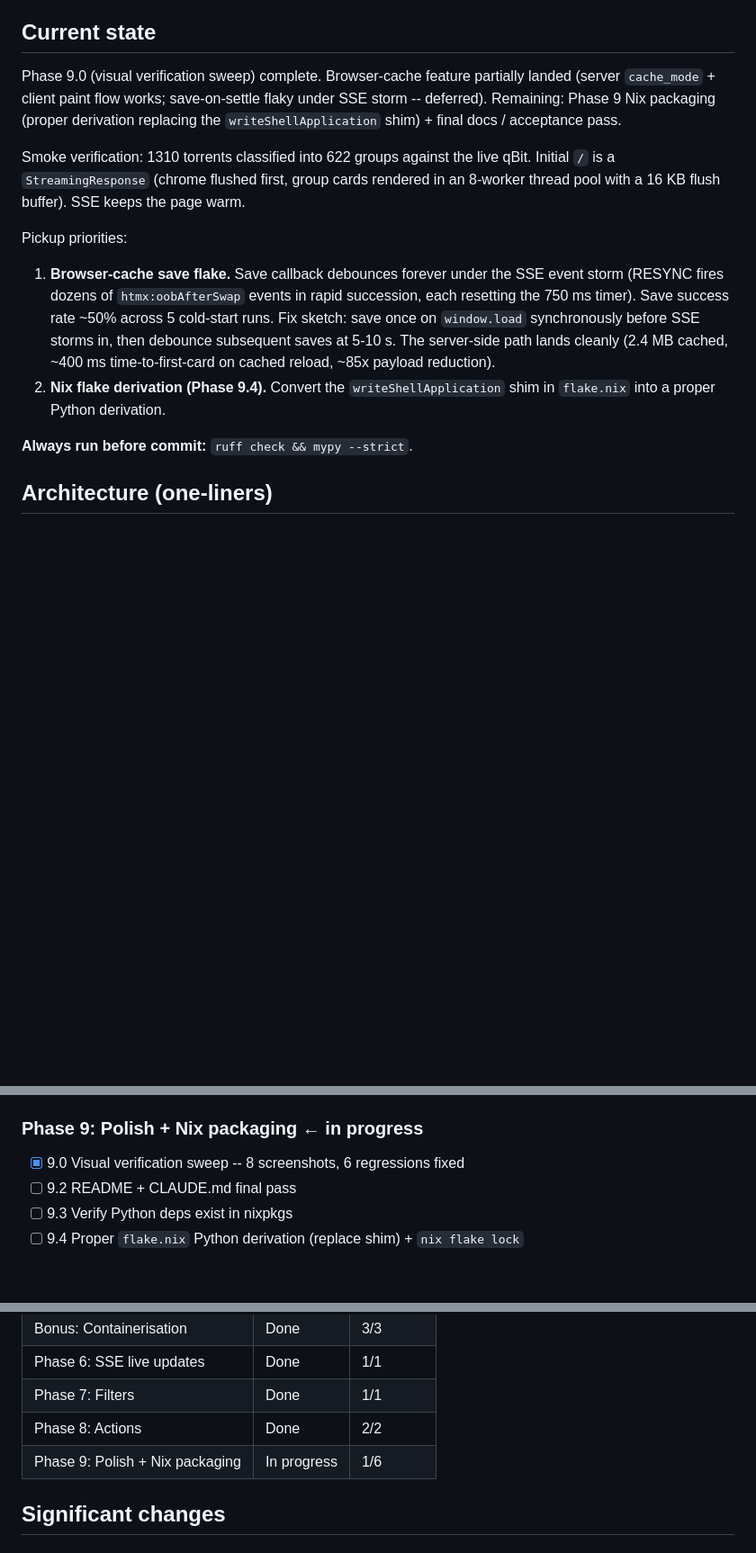
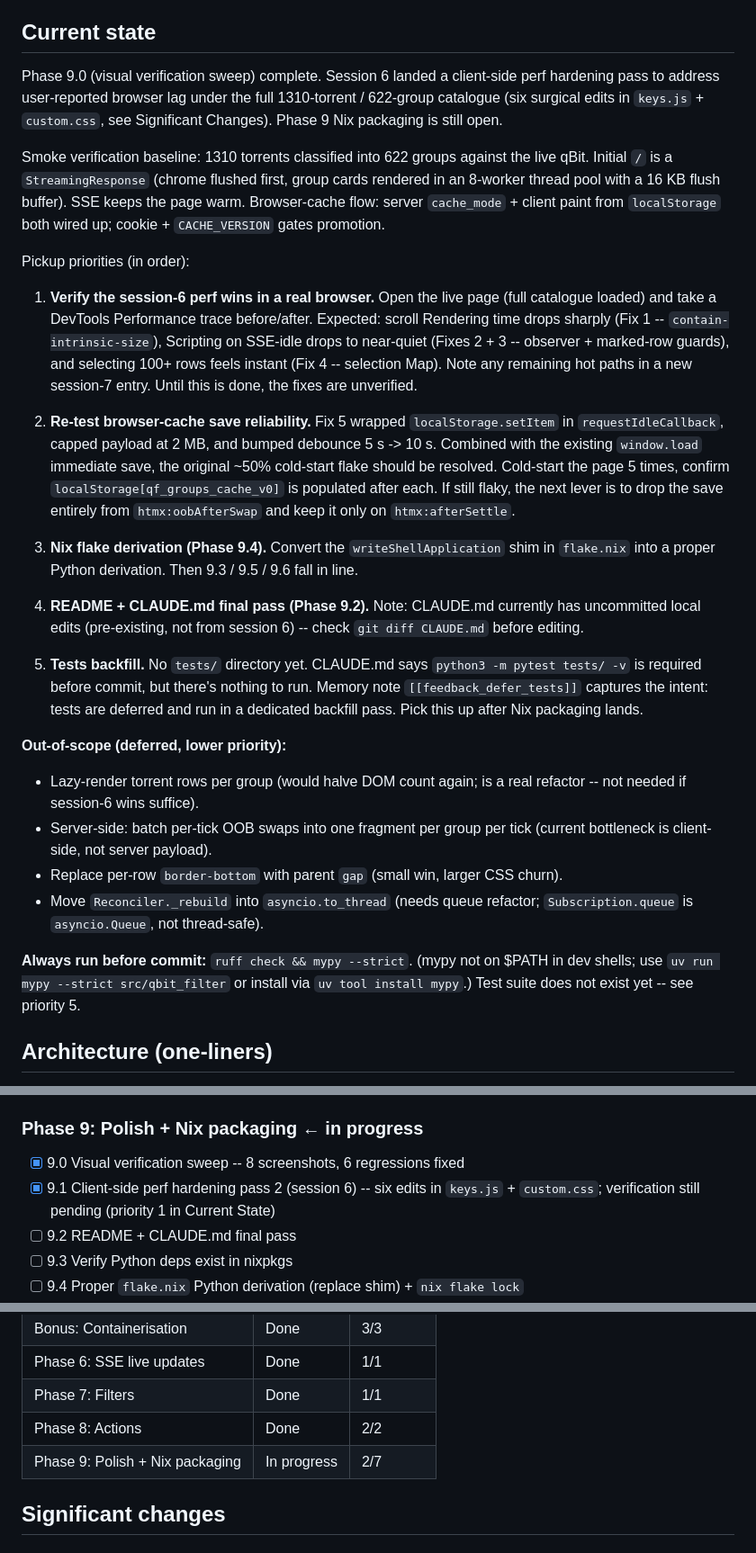
Before and after one commit to HritwikSinghal/qbit-filter, a Markdown page: docs/progress.md, 3 parts joined by grey strips. Shown at 90% size. Rendered like a GitHub page; blank space fills up the shorter version.

Commit message:
update progress
Signed-off-by: Hritwik <git@thorin.theoakenshield.com>

```diff
--- a/docs/progress.md
+++ b/docs/progress.md
@@ -3,31 +3,67 @@
 
 ## Current state
 
-Phase 9.0 (visual verification sweep) complete. Browser-cache feature
-partially landed (server `cache_mode` + client paint flow works;
-save-on-settle flaky under SSE storm -- deferred). Remaining: Phase 9
-Nix packaging (proper derivation replacing the `writeShellApplication`
-shim) + final docs / acceptance pass.
+Phase 9.0 (visual verification sweep) complete. Session 6 landed a
+client-side perf hardening pass to address user-reported browser lag
+under the full 1310-torrent / 622-group catalogue (six surgical edits
+in `keys.js` + `custom.css`, see Significant Changes). Phase 9 Nix
+packaging is still open.
 
-Smoke verification: 1310 torrents classified into 622 groups against
-the live qBit. Initial `/` is a `StreamingResponse` (chrome flushed
-first, group cards rendered in an 8-worker thread pool with a 16 KB
-flush buffer). SSE keeps the page warm.
+Smoke verification baseline: 1310 torrents classified into 622 groups
+against the live qBit. Initial `/` is a `StreamingResponse` (chrome
+flushed first, group cards rendered in an 8-worker thread pool with a
+16 KB flush buffer). SSE keeps the page warm. Browser-cache flow:
+server `cache_mode` + client paint from `localStorage` both wired up;
+cookie + `CACHE_VERSION` gates promotion.
 
-Pickup priorities:
-1. **Browser-cache save flake.** Save callback debounces forever
-   under the SSE event storm (RESYNC fires dozens of
-   `htmx:oobAfterSwap` events in rapid succession, each resetting
-   the 750 ms timer). Save success rate ~50% across 5 cold-start
-   runs. Fix sketch: save once on `window.load` synchronously before
-   SSE storms in, then debounce subsequent saves at 5-10 s. The
-   server-side path lands cleanly (2.4 MB cached, ~400 ms
-   time-to-first-card on cached reload, ~85x payload reduction).
-2. **Nix flake derivation (Phase 9.4).** Convert the
+Pickup priorities (in order):
+
+1. **Verify the session-6 perf wins in a real browser.** Open the
+   live page (full catalogue loaded) and take a DevTools Performance
+   trace before/after. Expected: scroll Rendering time drops sharply
+   (Fix 1 -- `contain-intrinsic-size`), Scripting on SSE-idle drops to
+   near-quiet (Fixes 2 + 3 -- observer + marked-row guards), and
+   selecting 100+ rows feels instant (Fix 4 -- selection Map). Note
+   any remaining hot paths in a new session-7 entry. Until this is
+   done, the fixes are unverified.
+
+2. **Re-test browser-cache save reliability.** Fix 5 wrapped
+   `localStorage.setItem` in `requestIdleCallback`, capped payload at
+   2 MB, and bumped debounce 5 s -> 10 s. Combined with the existing
+   `window.load` immediate save, the original ~50% cold-start flake
+   should be resolved. Cold-start the page 5 times, confirm
+   `localStorage[qf_groups_cache_v0]` is populated after each. If
+   still flaky, the next lever is to drop the save entirely from
+   `htmx:oobAfterSwap` and keep it only on `htmx:afterSettle`.
+
+3. **Nix flake derivation (Phase 9.4).** Convert the
    `writeShellApplication` shim in `flake.nix` into a proper Python
-   derivation.
+   derivation. Then 9.3 / 9.5 / 9.6 fall in line.
 
-**Always run before commit:** `ruff check && mypy --strict`.
+4. **README + CLAUDE.md final pass (Phase 9.2).** Note: CLAUDE.md
+   currently has uncommitted local edits (pre-existing, not from
+   session 6) -- check `git diff CLAUDE.md` before editing.
+
+5. **Tests backfill.** No `tests/` directory yet. CLAUDE.md says
+   `python3 -m pytest tests/ -v` is required before commit, but
+   there's nothing to run. Memory note `[[feedback_defer_tests]]`
+   captures the intent: tests are deferred and run in a dedicated
+   backfill pass. Pick this up after Nix packaging lands.
+
+**Out-of-scope (deferred, lower priority):**
+- Lazy-render torrent rows per group (would halve DOM count again;
+  is a real refactor -- not needed if session-6 wins suffice).
+- Server-side: batch per-tick OOB swaps into one fragment per group
+  per tick (current bottleneck is client-side, not server payload).
+- Replace per-row `border-bottom` with parent `gap` (small win,
+  larger CSS churn).
+- Move `Reconciler._rebuild` into `asyncio.to_thread` (needs queue
+  refactor; `Subscription.queue` is `asyncio.Queue`, not thread-safe).
+
+**Always run before commit:** `ruff check && mypy --strict`. (mypy
+not on $PATH in dev shells; use `uv run mypy --strict src/qbit_filter`
+or install via `uv tool install mypy`.) Test suite does not exist
+yet -- see priority 5.
 
 ## Architecture (one-liners)
 
@@ -127,6 +163,9 @@ nix:           flake.nix  flake.lock  (writeShellApplication shim --
 
 ### Phase 9: Polish + Nix packaging  ← in progress
 - [x] 9.0 Visual verification sweep -- 8 screenshots, 6 regressions fixed
+- [x] 9.1 Client-side perf hardening pass 2 (session 6) -- six edits
+      in `keys.js` + `custom.css`; verification still pending
+      (priority 1 in Current State)
 - [ ] 9.2 README + CLAUDE.md final pass
 - [ ] 9.3 Verify Python deps exist in nixpkgs
 - [ ] 9.4 Proper `flake.nix` Python derivation (replace shim) + `nix flake lock`
@@ -145,7 +184,7 @@ nix:           flake.nix  flake.lock  (writeShellApplication shim --
 | Phase 6: SSE live updates | Done | 1/1 |
 | Phase 7: Filters | Done | 1/1 |
 | Phase 8: Actions | Done | 2/2 |
-| Phase 9: Polish + Nix packaging | In progress | 1/6 |
+| Phase 9: Polish + Nix packaging | In progress | 2/7 |
 
 ## Significant changes
 
```
Also changed, not shown: other parts of docs/progress.md (+44 -0 lines), CLAUDE.md (+15 -5 lines).
